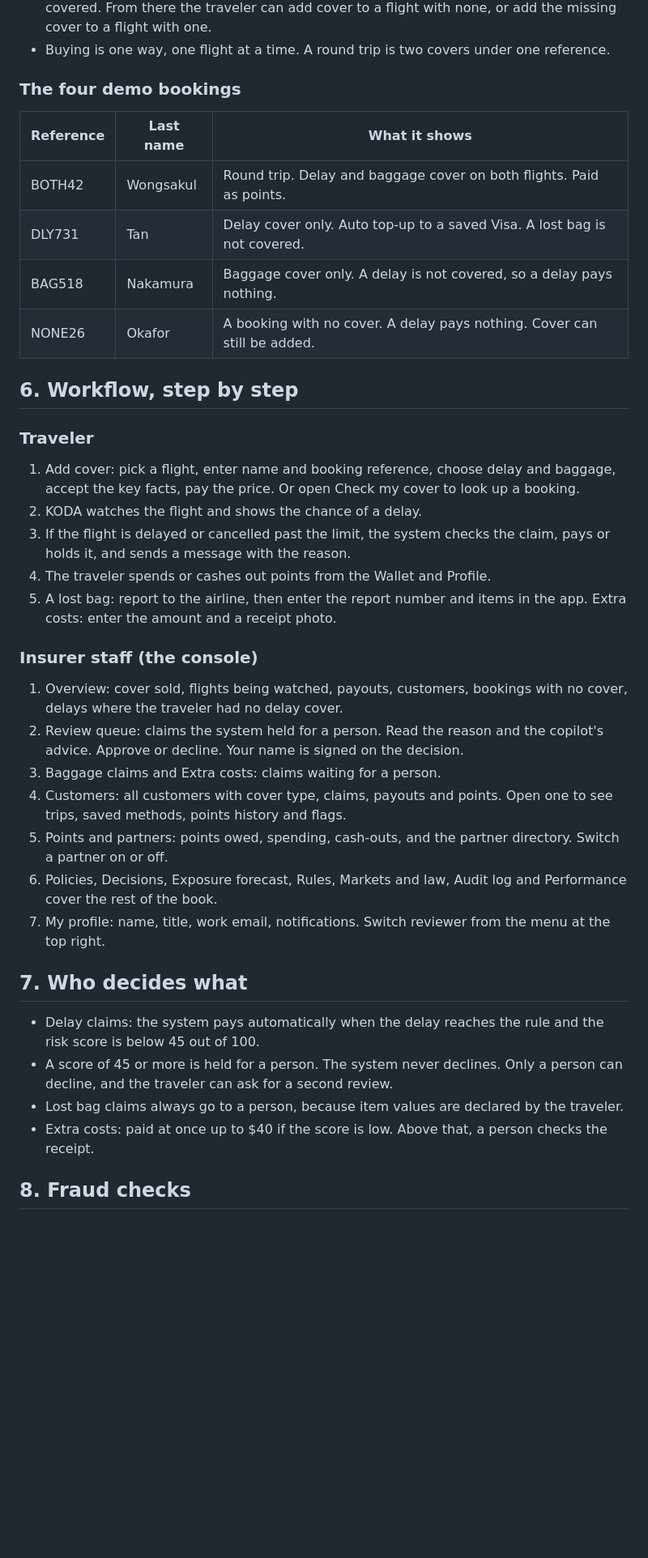
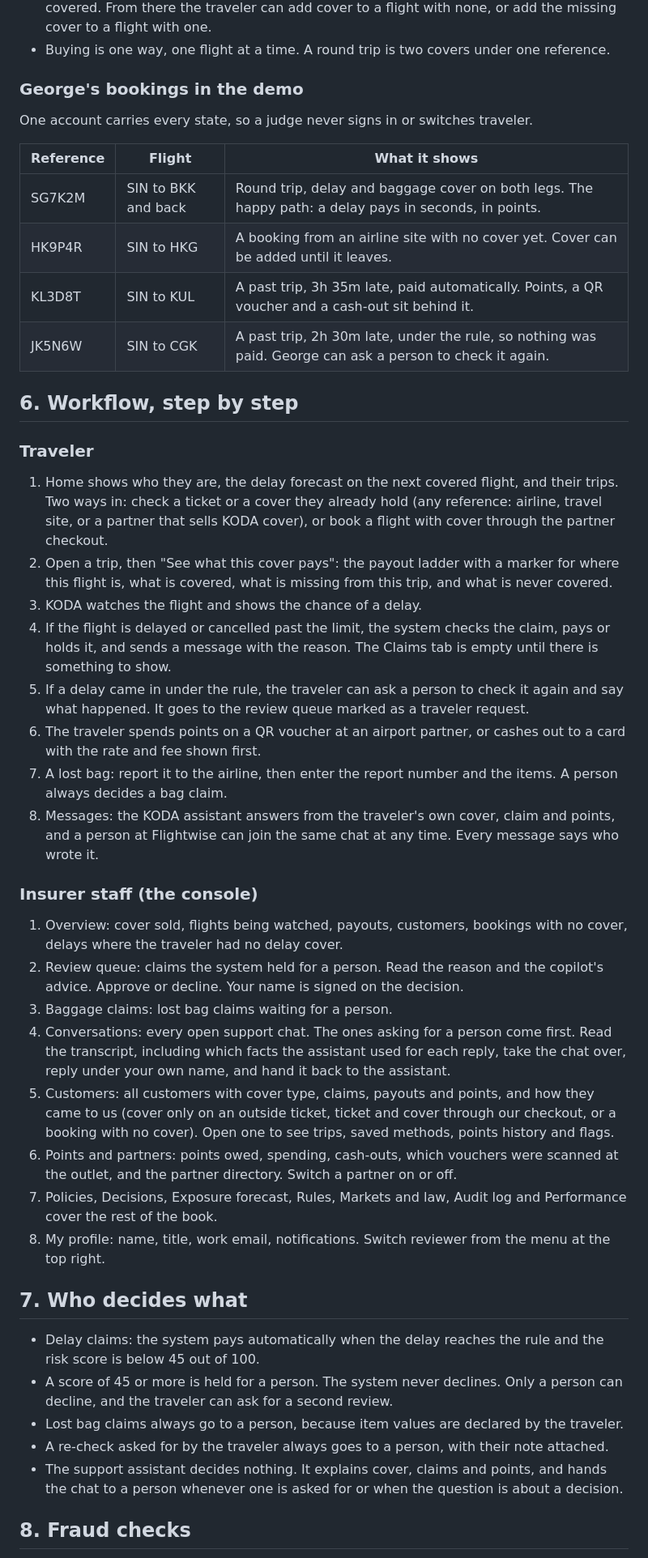
Before and after one commit to EthannMK/calmy, a Markdown page: docs/COVERAGE_AND_WORKFLOW.md, the part around one of its changes. Shown at 81% size. Rendered like a GitHub page; blank space fills up the shorter version.

```diff
--- a/docs/COVERAGE_AND_WORKFLOW.md
+++ b/docs/COVERAGE_AND_WORKFLOW.md
@@ -51,41 +48,48 @@ Extra costs (meals, a hotel, a taxi) can be claimed with a receipt after a delay
 - Check my cover: the traveler enters the booking reference and last name. The app shows every flight on the booking, which cover each has, what was paid, and what is not covered. From there the traveler can add cover to a flight with none, or add the missing cover to a flight with one.
 - Buying is one way, one flight at a time. A round trip is two covers under one reference.
 
-### The four demo bookings
+### George's bookings in the demo
 
-| Reference | Last name | What it shows |
+One account carries every state, so a judge never signs in or switches traveler.
+
+| Reference | Flight | What it shows |
 |---|---|---|
-| BOTH42 | Wongsakul | Round trip. Delay and baggage cover on both flights. Paid as points. |
-| DLY731 | Tan | Delay cover only. Auto top-up to a saved Visa. A lost bag is not covered. |
-| BAG518 | Nakamura | Baggage cover only. A delay is not covered, so a delay pays nothing. |
-| NONE26 | Okafor | A booking with no cover. A delay pays nothing. Cover can still be added. |
+| SG7K2M | SIN to BKK and back | Round trip, delay and baggage cover on both legs. The happy path: a delay pays in seconds, in points. |
+| HK9P4R | SIN to HKG | A booking from an airline site with no cover yet. Cover can be added until it leaves. |
+| KL3D8T | SIN to KUL | A past trip, 3h 35m late, paid automatically. Points, a QR voucher and a cash-out sit behind it. |
+| JK5N6W | SIN to CGK | A past trip, 2h 30m late, under the rule, so nothing was paid. George can ask a person to check it again. |
 
 ## 6. Workflow, step by step
 
 ### Traveler
 
-1. Add cover: pick a flight, enter name and booking reference, choose delay and baggage, accept the key facts, pay the price. Or open Check my cover to look up a booking.
-2. KODA watches the flight and shows the chance of a delay.
-3. If the flight is delayed or cancelled past the limit, the system checks the claim, pays or holds it, and sends a message with the reason.
-4. The traveler spends or cashes out points from the Wallet and Profile.
-5. A lost bag: report to the airline, then enter the report number and items in the app. Extra costs: enter the amount and a receipt photo.
+1. Home shows who they are, the delay forecast on the next covered flight, and their trips. Two ways in: check a ticket or a cover they already hold (any reference: airline, travel site, or a partner that sells KODA cover), or book a flight with cover through the partner checkout.
+2. Open a trip, then "See what this cover pays": the payout ladder with a marker for where this flight is, what is covered, what is missing from this trip, and what is never covered.
+3. KODA watches the flight and shows the chance of a delay.
+4. If the flight is delayed or cancelled past the limit, the system checks the claim, pays or holds it, and sends a message with the reason. The Claims tab is empty until there is something to show.
+5. If a delay came in under the rule, the traveler can ask a person to check it again and say what happened. It goes to the review queue marked as a traveler request.
+6. The traveler spends points on a QR voucher at an airport partner, or cashes out to a card with the rate and fee shown first.
+7. A lost bag: report it to the airline, then enter the report number and the items. A person always decides a bag claim.
+8. Messages: the KODA assistant answers from the traveler's own cover, claim and points, and a person at Flightwise can join the same chat at any time. Every message says who wrote it.
 
 ### Insurer staff (the console)
 
 1. Overview: cover sold, flights being watched, payouts, customers, bookings with no cover, delays where the traveler had no delay cover.
 2. Review queue: claims the system held for a person. Read the reason and the copilot's advice. Approve or decline. Your name is signed on the decision.
-3. Baggage claims and Extra costs: claims waiting for a person.
-4. Customers: all customers with cover type, claims, payouts and points. Open one to see trips, saved methods, points history and flags.
-5. Points and partners: points owed, spending, cash-outs, and the partner directory. Switch a partner on or off.
-6. Policies, Decisions, Exposure forecast, Rules, Markets and law, Audit log and Performance cover the rest of the book.
-7. My profile: name, title, work email, notifications. Switch reviewer from the menu at the top right.
+3. Baggage claims: lost bag claims waiting for a person.
+4. Conversations: every open support chat. The ones asking for a person come first. Read the transcript, including which facts the assistant used for each reply, take the chat over, reply under your own name, and hand it back to the assistant.
+5. Customers: all customers with cover type, claims, payouts and points, and how they came to us (cover only on an outside ticket, ticket and cover through our checkout, or a booking with no cover). Open one to see trips, saved methods, points history and flags.
+6. Points and partners: points owed, spending, cash-outs, which vouchers were scanned at the outlet, and the partner directory. Switch a partner on or off.
+7. Policies, Decisions, Exposure forecast, Rules, Markets and law, Audit log and Performance cover the rest of the book.
+8. My profile: name, title, work email, notifications. Switch reviewer from the menu at the top right.
 
 ## 7. Who decides what
 
 - Delay claims: the system pays automatically when the delay reaches the rule and the risk score is below 45 out of 100.
 - A score of 45 or more is held for a person. The system never declines. Only a person can decline, and the traveler can ask for a second review.
 - Lost bag claims always go to a person, because item values are declared by the traveler.
-- Extra costs: paid at once up to $40 if the score is low. Above that, a person checks the receipt.
+- A re-check asked for by the traveler always goes to a person, with their note attached.
+- The support assistant decides nothing. It explains cover, claims and points, and hands the chat to a person whenever one is asked for or when the question is about a decision.
 
 ## 8. Fraud checks
 
```
Also changed, not shown: other parts of docs/COVERAGE_AND_WORKFLOW.md (+21 -19 lines), README.md (+1 -1 lines).
